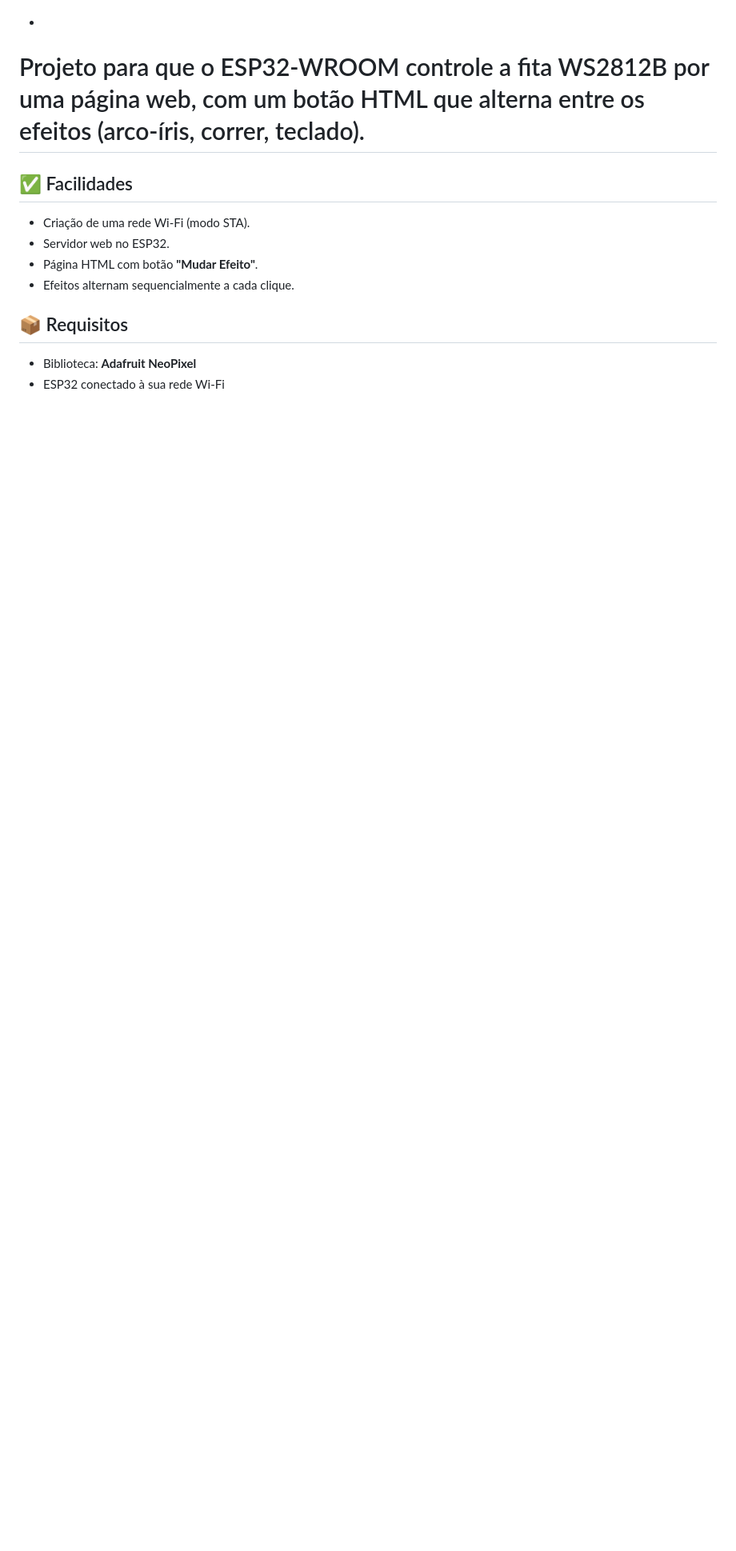
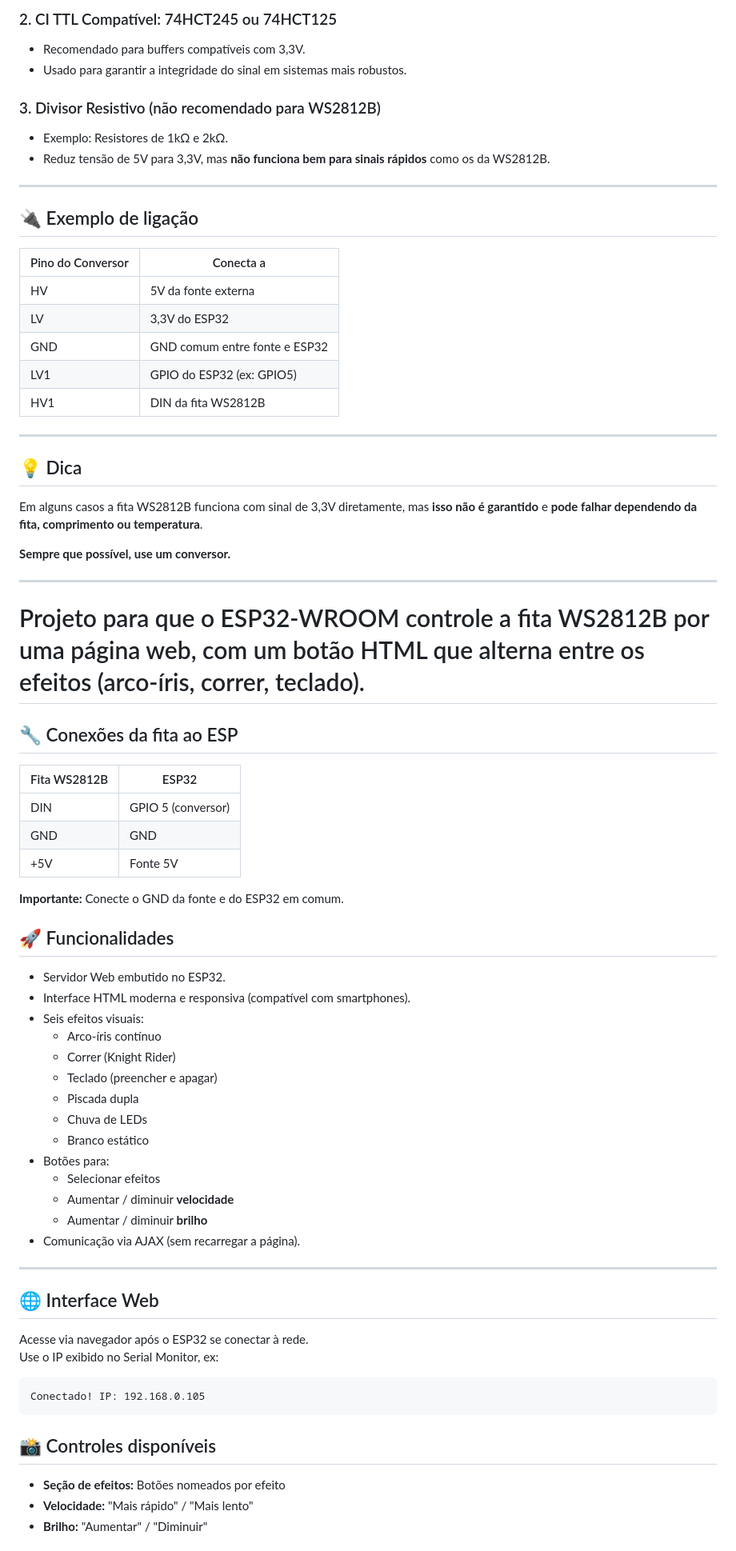
Before and after one commit to Epaminondaslage/fita_led_WS2812B, a Markdown page: README.md, the part around one of its changes. Shown at 80% size. Drawn GitHub-style; blank space fills up the shorter version.

````diff
--- a/README.md
+++ b/README.md
@@ -87,14 +124,79 @@ A **Fita de LED WS2812B** é um tipo de **fita de LED endereçável**, ou seja,
+### 2. CI TTL Compatível: 74HCT245 ou 74HCT125
+
+- Recomendado para buffers compatíveis com 3,3V.
+- Usado para garantir a integridade do sinal em sistemas mais robustos.
+
+### 3. Divisor Resistivo (não recomendado para WS2812B)
+
+- Exemplo: Resistores de 1kΩ e 2kΩ.
+- Reduz tensão de 5V para 3,3V, mas **não funciona bem para sinais rápidos** como os da WS2812B.
+
+---
+
+## 🔌 Exemplo de ligação
+
+| Pino do Conversor | Conecta a                      |
+|-------------------|--------------------------------|
+| HV                | 5V da fonte externa            |
+| LV                | 3,3V do ESP32                  |
+| GND               | GND comum entre fonte e ESP32  |
+| LV1               | GPIO do ESP32 (ex: GPIO5)      |
+| HV1               | DIN da fita WS2812B            |
+
+---
+
+## 💡 Dica
+
+Em alguns casos a fita WS2812B funciona com sinal de 3,3V diretamente, mas **isso não é garantido** e **pode falhar dependendo da fita, comprimento ou temperatura**.
+
+**Sempre que possível, use um conversor.**
+
+---
+
 # Projeto para que o ESP32-WROOM controle a fita WS2812B por uma página web, com um botão HTML que alterna entre os efeitos (arco-íris, correr, teclado).
 
+## 🔧 Conexões da fita ao ESP
 
-## ✅ Facilidades
+| Fita WS2812B | ESP32                  |
+|--------------|------------------------|
+| DIN          | GPIO 5  (conversor)    |
+| GND          | GND                    |
+| +5V          | Fonte 5V               |
 
-- Criação de uma rede Wi-Fi (modo STA).
-- Servidor web no ESP32.
-- Página HTML com botão **"Mudar Efeito"**.
-- Efeitos alternam sequencialmente a cada clique.
+**Importante:** Conecte o GND da fonte e do ESP32 em comum.
 
-## 📦 Requisitos
 
-- Biblioteca: **Adafruit NeoPixel**
-- ESP32 conectado à sua rede Wi-Fi
+## 🚀 Funcionalidades
+
+- Servidor Web embutido no ESP32.
+- Interface HTML moderna e responsiva (compatível com smartphones).
+- Seis efeitos visuais:
+  - Arco-íris contínuo
+  - Correr (Knight Rider)
+  - Teclado (preencher e apagar)
+  - Piscada dupla
+  - Chuva de LEDs
+  - Branco estático
+- Botões para:
+  - Selecionar efeitos
+  - Aumentar / diminuir **velocidade**
+  - Aumentar / diminuir **brilho**
+- Comunicação via AJAX (sem recarregar a página).
+
+---
+
+## 🌐 Interface Web
+
+Acesse via navegador após o ESP32 se conectar à rede.
+Use o IP exibido no Serial Monitor, ex:
+
+```plaintext
+Conectado! IP: 192.168.0.105
+```
+
+## 📸 Controles disponíveis
+
+- **Seção de efeitos:** Botões nomeados por efeito
+- **Velocidade:** "Mais rápido" / "Mais lento"
+- **Brilho:** "Aumentar" / "Diminuir"
+
````
Also changed, not shown: other parts of README.md (+86 -15 lines).
